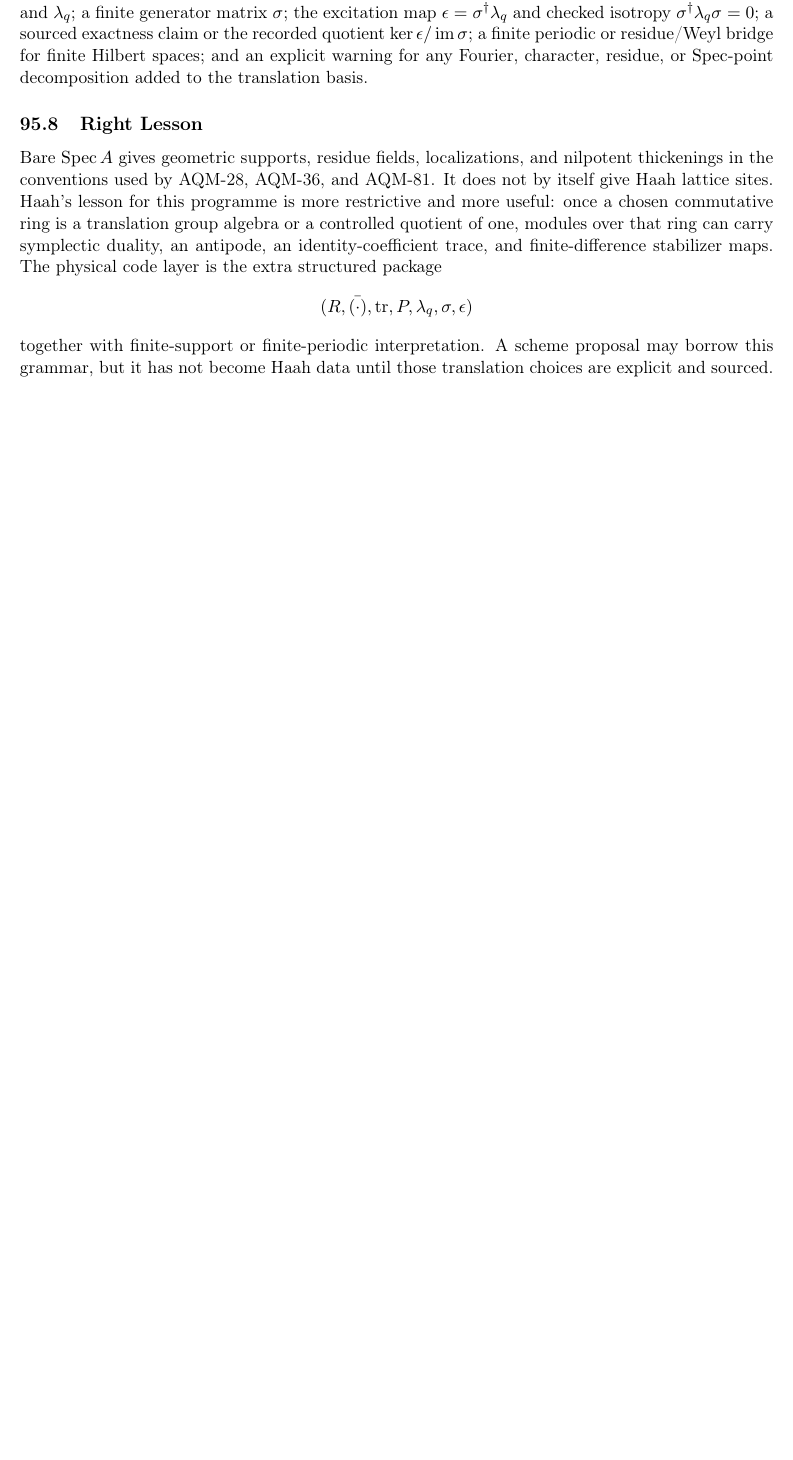
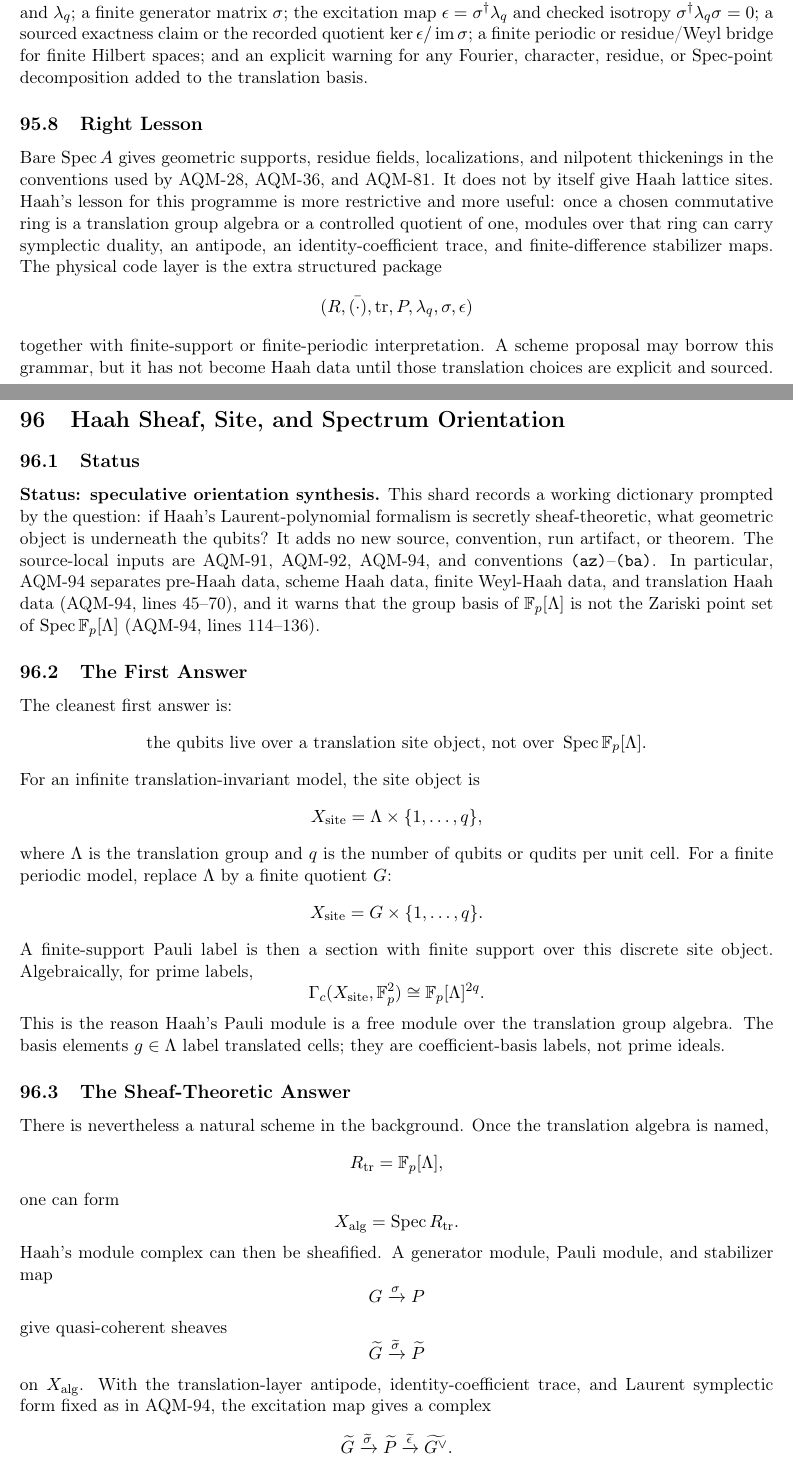
Before and after one commit to tobiasosborne/arithmetic-quantum-mechanics, a LaTeX document (report.tex, which reads report/sections/95_haah_sheaf_site_spectrum_orientation.tex): part of page 353 of 353 before the commit and two parts of pages 353 and 354 of 357 after it, the two joined at a grey line, cut so that both start at the same text, the shorter picture padded with empty space. The pictures show the PDF file report.pdf that the author committed with the source.

Commit message:
Add Haah sheaf-site orientation shard

```diff
--- /dev/null
+++ b/report/sections/95_haah_sheaf_site_spectrum_orientation.tex
@@ -0,0 +1,76 @@
+% SHARD-ID: AQM-95-HAAH-SHEAF-SITE-SPECTRUM-ORIENTATION
+% SHARD-TITLE: Haah Sheaf, Site, and Spectrum Orientation
+% SHARD-SUMMARY: Records a speculative orientation dictionary separating Haah physical sites from the spectrum of the translation algebra.
+% SHARD-SUMMARY: Recasts Haah modules as sheaves over \(\Spec\mathbb F_p[\Lambda]\) while keeping qubits over the translation site object.
+% SHARD-SUMMARY: Illustrates the distinction with infinite lattices, finite periodic quotients, split group algebras, and modular thickenings.
+% SHARD-KEYWORDS: Haah, sheaf, translation algebra, site object, Spec, group algebra, module, finite periodic quotient
+
+\section{Haah Sheaf, Site, and Spectrum Orientation}
+\label{sec:haah-sheaf-site-spectrum-orientation}
+
+\subsection{Status}
+
+\textbf{Status: speculative orientation synthesis.}  This shard records a
+working dictionary prompted by the question: if Haah's Laurent-polynomial
+formalism is secretly sheaf-theoretic, what geometric object is underneath
+the qubits?  It adds no new source, convention, run artifact, or theorem.  The
+source-local inputs are AQM-91, AQM-92, AQM-94, and conventions
+\texttt{(az)}--\texttt{(ba)}.  In particular, AQM-94 separates pre-Haah data,
+scheme Haah data, finite Weyl-Haah data, and translation Haah data
+(AQM-94, lines 45--70), and it warns that the group basis of
+\(\mathbb F_p[\Lambda]\) is not the Zariski point set of
+\(\Spec\mathbb F_p[\Lambda]\) (AQM-94, lines 114--136).
+
+\subsection{The First Answer}
+
+The cleanest first answer is:
+\[
+  \text{the qubits live over a translation site object, not over }
+  \Spec\mathbb F_p[\Lambda].
+\]
+For an infinite translation-invariant model, the site object is
+\[
+  X_{\rm site}=\Lambda\times\{1,\ldots,q\},
+\]
+where \(\Lambda\) is the translation group and \(q\) is the number of
+qubits or qudits per unit cell.  For a finite periodic model, replace
+\(\Lambda\) by a finite quotient \(G\):
+\[
+  X_{\rm site}=G\times\{1,\ldots,q\}.
+\]
+A finite-support Pauli label is then a section with finite support over this
+discrete site object.  Algebraically, for prime labels,
+\[
+  \Gamma_c(X_{\rm site},\mathbb F_p^{2})
+  \cong \mathbb F_p[\Lambda]^{2q}.
+\]
+This is the reason Haah's Pauli module is a free module over the translation
+group algebra.  The basis elements \(g\in\Lambda\) label translated cells; they
+are coefficient-basis labels, not prime ideals.
+
+\subsection{The Sheaf-Theoretic Answer}
+
+There is nevertheless a natural scheme in the background.  Once the
+translation algebra is named,
+\[
+  R_{\rm tr}=\mathbb F_p[\Lambda],
+\]
+one can form
+\[
+  X_{\rm alg}=\Spec R_{\rm tr}.
+\]
+Haah's module complex can then be sheafified.  A generator module, Pauli module,
+and stabilizer map
+\[
+  G\xrightarrow{\sigma}P
+\]
+give quasi-coherent sheaves
+\[
+  \widetilde G\xrightarrow{\widetilde\sigma}\widetilde P
+\]
+on \(X_{\rm alg}\).  With the translation-layer antipode, identity-coefficient
+trace, and Laurent symplectic form fixed as in AQM-94, the excitation map gives
+a complex
+\[
+  \widetilde G
+  \xrightarrow{\widetilde\sigma}
@@ -0,0 +100,5 @@
+\hline
+Site layer & \(\Lambda\times\{1,\ldots,q\}\), or
+\(G\times\{1,\ldots,q\}\) periodically &
+Indexes physical qubits or qudits and finite-support Pauli labels. \\
+Translation algebra & \(R_{\rm tr}=\mathbb F_p[\Lambda]\) &
@@ -0,0 +122,8 @@
+Let \(\Lambda=\mathbb Z^2\).  Then
+\[
+  R_{\rm tr}=\mathbb F_p[X^{\pm1},Y^{\pm1}].
+\]
+The physical site set is \(\mathbb Z^2\times\{1,\ldots,q\}\).  A finitely
+supported Pauli label is a Laurent-polynomial vector in
+\[
+  P=R_{\rm tr}^{2q}.
@@ -0,0 +143,4 @@
+  R_{G,p}
+  =
+  \mathbb F_p[X^{\pm1},Y^{\pm1}]
+  /(X^{N_x}-1,Y^{N_y}-1).
@@ -0,0 +163 @@
+\(\Spec R_{G,2}\).
@@ -0,0 +170 @@
+  k^G=\operatorname{Map}(G,k).
@@ -0,0 +190,3 @@
+  \mathbb F_3[G]\cong \mathbb F_3[g]/(g^3-1)
+  =\mathbb F_3[g]/((g-1)^3)
+  \cong \mathbb F_3[u]/(u^3).
@@ -0,0 +204,2 @@
+  \mathbb F_3[C_2]\cong \mathbb F_3[t]/(t^2-1)
+  \cong \mathbb F_3\times\mathbb F_3.
@@ -0,0 +217,4 @@
+\begin{enumerate}
+\item The qubit or qudit tensor factors live over a site object
+\(\Lambda\times\{1,\ldots,q\}\), or over a finite quotient
+\(G\times\{1,\ldots,q\}\).
@@ -0,0 +227 @@
+\end{enumerate}
```
Also changed, not shown: INDEX.md (+1 -0 lines), report.tex (+1 -0 lines), report/SHARD_CATALOG.md (+9 -0 lines), report.pdf, report/README.md, report/sections/95_haah_sheaf_site_spectrum_orientation.tex (127 more changed lines).
